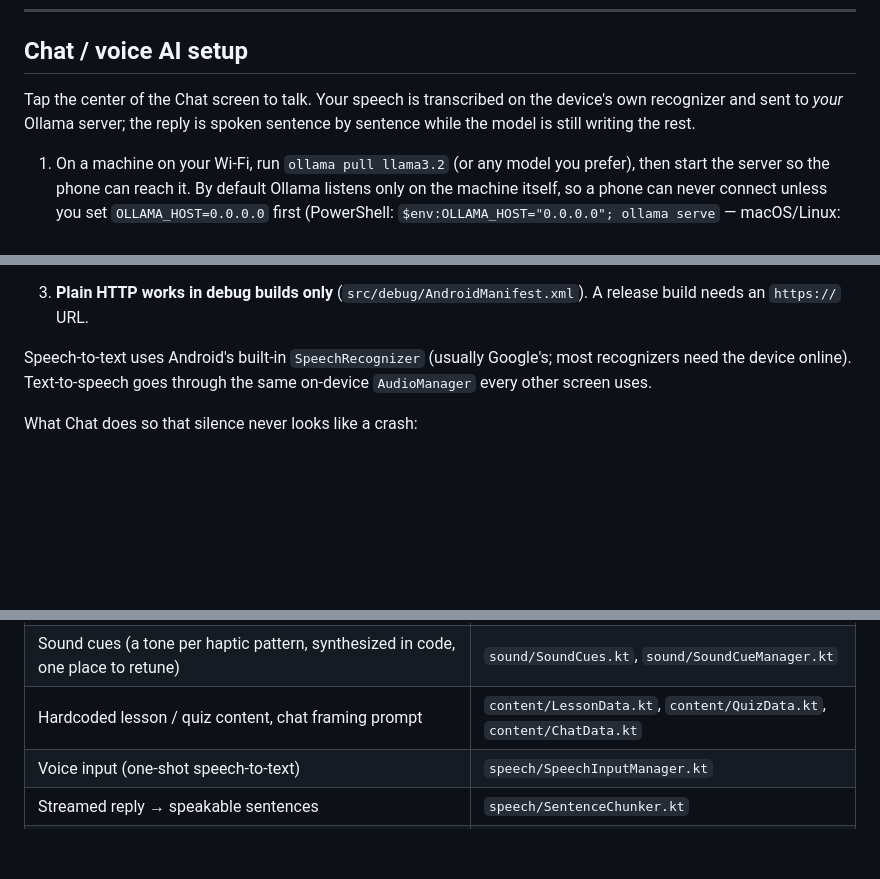
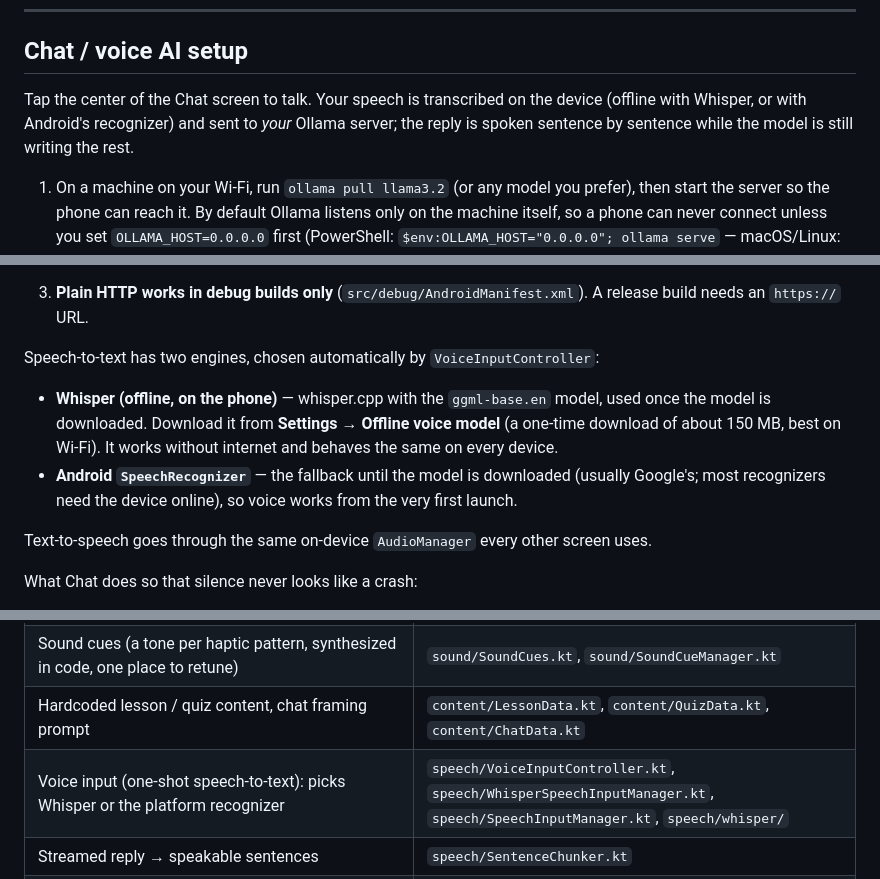
Before and after one commit to alekslime/Resonant-AI, a Markdown page: README.md, 3 parts joined by grey strips. Drawn GitHub-style; blank space fills up the shorter version.

Commit message:
feat: Update Chat/voice AI setup in README to clarify speech-to-text engines and offline model usage

```diff
--- a/README.md
+++ b/README.md
@@ -38,7 +38,7 @@ Unit tests are plain JVM tests — no device needed:
 ## Chat / voice AI setup
 
 Tap the center of the Chat screen to talk. Your speech is transcribed on the
-device's own recognizer and sent to *your* Ollama server; the reply is spoken
+device (offline with Whisper, or with Android's recognizer) and sent to *your* Ollama server; the reply is spoken
 sentence by sentence while the model is still writing the rest.
 
 1. On a machine on your Wi-Fi, run `ollama pull llama3.2` (or any model you
@@ -64,9 +64,17 @@ sentence by sentence while the model is still writing the rest.
 3. **Plain HTTP works in debug builds only** (`src/debug/AndroidManifest.xml`).
    A release build needs an `https://` URL.
 
-Speech-to-text uses Android's built-in `SpeechRecognizer` (usually Google's; most
-recognizers need the device online). Text-to-speech goes through the same
-on-device `AudioManager` every other screen uses.
+Speech-to-text has two engines, chosen automatically by `VoiceInputController`:
+
+- **Whisper (offline, on the phone)** — whisper.cpp with the `ggml-base.en` model,
+  used once the model is downloaded. Download it from **Settings → Offline voice
+  model** (a one-time download of about 150 MB, best on Wi-Fi). It works without
+  internet and behaves the same on every device.
+- **Android `SpeechRecognizer`** — the fallback until the model is downloaded
+  (usually Google's; most recognizers need the device online), so voice works from
+  the very first launch.
+
+Text-to-speech goes through the same on-device `AudioManager` every other screen uses.
 
 What Chat does so that silence never looks like a crash:
 
@@ -129,7 +137,7 @@ for it in words the text doesn't use.
 | Centralized haptics (named pattern vocabulary, one place to retune) | `haptics/HapticPattern.kt`, `haptics/HapticManager.kt` |
 | Sound cues (a tone per haptic pattern, synthesized in code, one place to retune) | `sound/SoundCues.kt`, `sound/SoundCueManager.kt` |
 | Hardcoded lesson / quiz content, chat framing prompt | `content/LessonData.kt`, `content/QuizData.kt`, `content/ChatData.kt` |
-| Voice input (one-shot speech-to-text) | `speech/SpeechInputManager.kt` |
+| Voice input (one-shot speech-to-text): picks Whisper or the platform recognizer | `speech/VoiceInputController.kt`, `speech/WhisperSpeechInputManager.kt`, `speech/SpeechInputManager.kt`, `speech/whisper/` |
 | Streamed reply → speakable sentences | `speech/SentenceChunker.kt` |
 | Ollama streaming client + build-time config | `network/OllamaClient.kt`, `network/OllamaConfig.kt` |
 | Shared gesture surface, debug wiring, TalkBack actions | `ui/components/GestureSurface.kt` |
```
